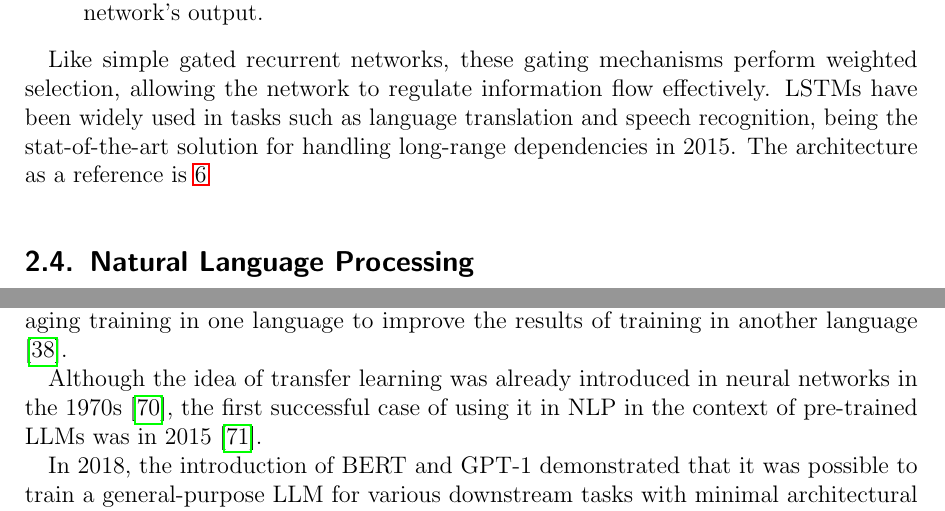
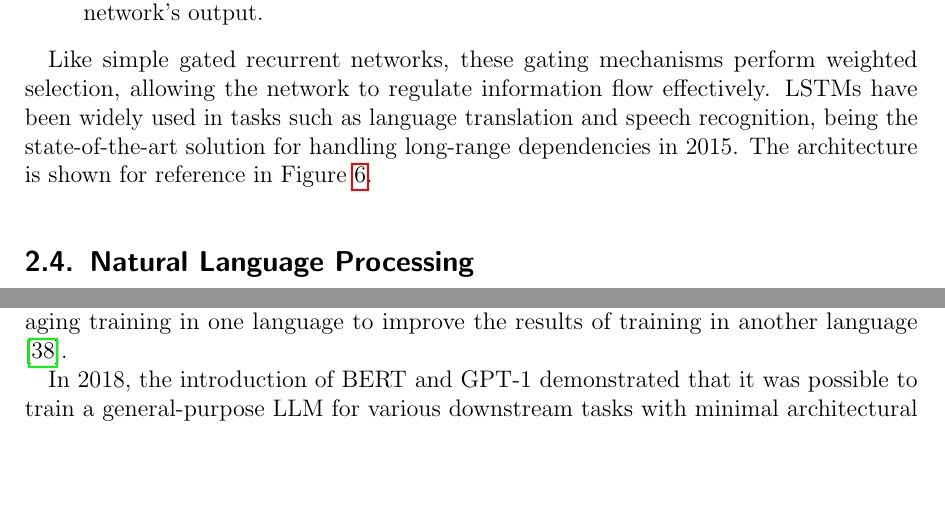
Before and after one commit to julioc-p/cross-lingual-transferability-thesis, a LaTeX thesis (thesis_writing/main.tex, which reads thesis_writing/chapters/02_theoretical_background.tex): two parts of pages 23 and 27 of 87 before the commit and two parts of pages 23 and 27 of 86 after it, joined at a grey line, cut so that both start at the same text, the shorter picture padded with empty space. Compiled offline with pdfLaTeX.

Commit message:
theoretical background minor fixes
Signed-off-by: julioc-p <14-10820@usb.ve>

```diff
--- a/thesis_writing/chapters/02_theoretical_background.tex
+++ b/thesis_writing/chapters/02_theoretical_background.tex
@@ -450,9 +450,8 @@
     \item The \textbf{output gate} controls which parts of the memory cell contribute to the network’s output.
 \end{itemize}
 
-Like simple gated recurrent networks, these gating mechanisms perform weighted selection, allowing the network to regulate information flow effectively. LSTMs have been widely used in tasks such as language translation and speech recognition, being the stat-of-the-art solution for handling long-range dependencies in 2015.
-The architecture as a reference is \ref{fig:LSTM}
-
+Like simple gated recurrent networks, these gating mechanisms perform weighted selection, allowing the network to regulate information flow effectively. LSTMs have been widely used in tasks such as language translation and speech recognition, being the state-of-the-art solution for handling long-range dependencies in 2015.
+The architecture is shown for reference in Figure \ref{fig:LSTM}.
     \begin{figure}
         \centering
         \includegraphics[scale=0.5]{LSTM_recurrent_Cell.png}
@@ -559,8 +558,6 @@
 
 A special kind of transfer learning, called cross-lingual transfer, revolves around leveraging training in one language to improve the results of training in another language \cite{cross_lingual_transfer}.
 
-Although the idea of transfer learning was already introduced in neural networks in the 1970s \cite{bozinovski2020reminder}, the first successful case of using it in NLP in the context of pre-trained LLMs was in 2015 \cite{HAN2021225}.
-
 In 2018, the introduction of BERT and GPT-1 demonstrated that it was possible to train a general-purpose LLM for various downstream tasks with minimal architectural modifications \cite{devlin2019bert,lee2018pre}. Since then, transformer-based LLMs have been gaining in popularity and in performance because of the flexibility and relatively small set of data required to effectively train for the downstream tasks.
 
 Different methods have been developed to cater to small datasets and low hardware resources, by lowering the tunable parameters and the model's precision \cite{parthasarathy2024ultimate}.
```
Also changed, not shown: thesis_writing/chapters/02_theoretical_background.tex (2 more changed lines).
